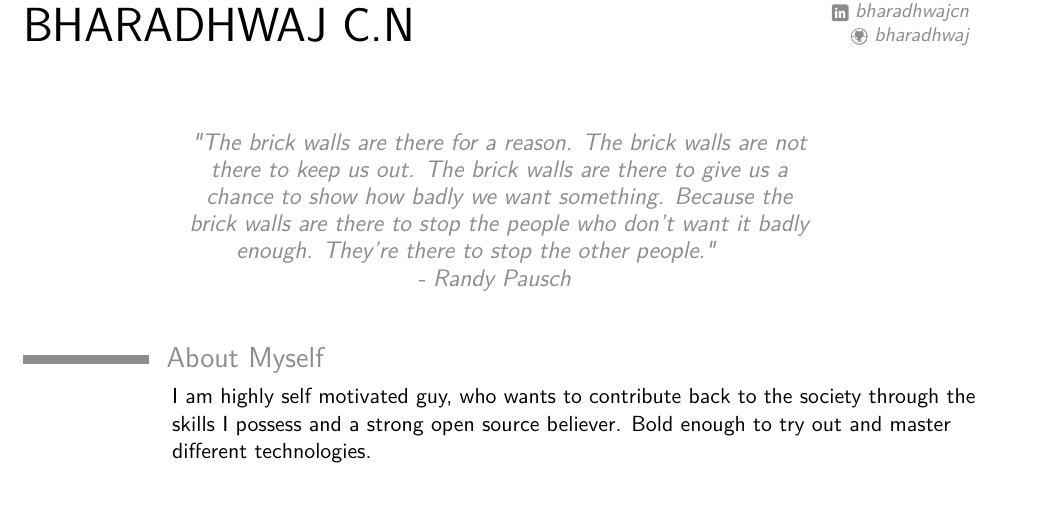
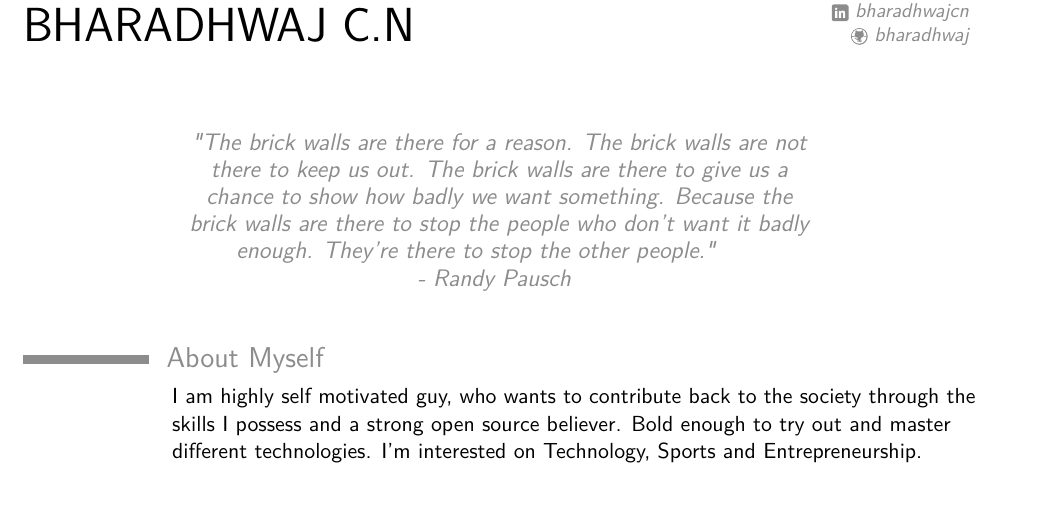
Before and after one commit to bharadhwaj/resume, a LaTeX CV (bharadhwaj-resume.tex): part of page 1 of 3, cut so that both start at the same text. Compiled offline with pdfLaTeX.

```diff
--- a/bharadhwaj-resume.tex
+++ b/bharadhwaj-resume.tex
@@ -57,7 +57,7 @@
 
 \hspace*{2.5cm} I am highly self motivated guy, who wants to contribute back to the society through the\\
 \hspace*{2.5cm} skills I possess and a strong open source believer. Bold enough to try out and master  \\
-\hspace*{2.5cm} different technologies. \\
+\hspace*{2.5cm} different technologies. I'm interested on Technology, Sports and Entrepreneurship. \\
 
 %----------------------------------------------------------------------------------------
 %	EDUCATION SECTION
```
